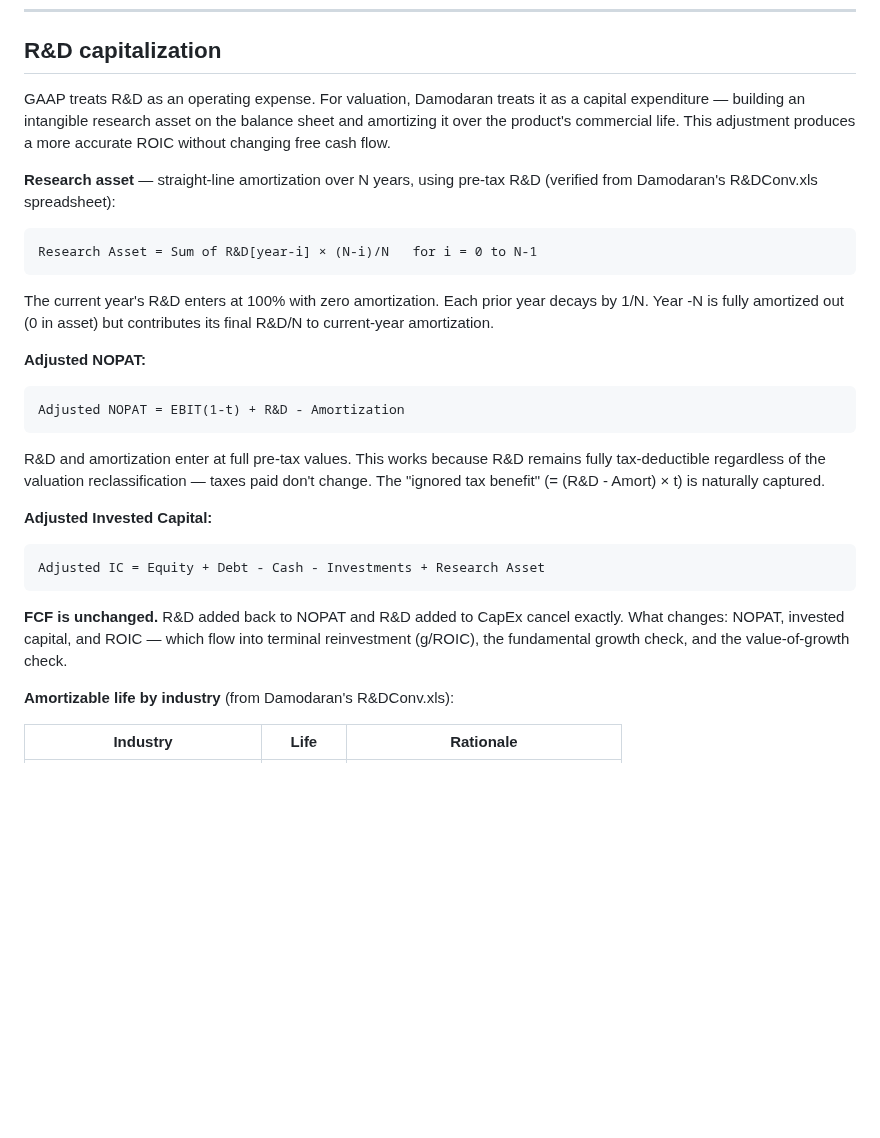
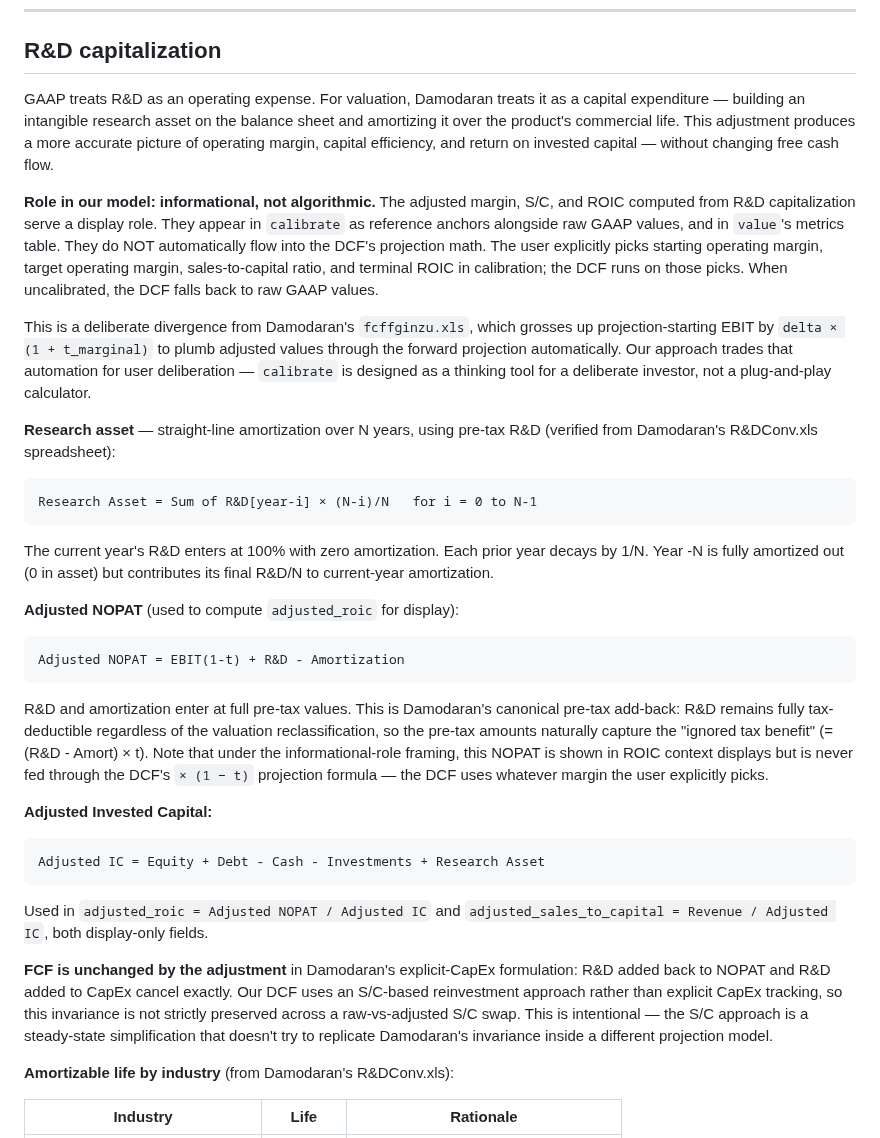
Before and after one commit to cimomo/intrinsic, a Markdown page: docs/dcf-methodology.md, the part around the change. Drawn GitHub-style; blank space fills up the shorter version.

Commit message:
docs: update R&D capitalization section to reflect informational role
Add explicit language that adjusted margin, S/C, and ROIC serve a
display role in calibrate and value — they do not flow into the DCF
automatically. Explain the deliberate divergence from Damodaran's
fcffginzu.xls gross-up construction. Note the S/C-based reinvestment
approach means Damodaran's FCF-invariance claim doesn't strictly hold
across a raw/adjusted S/C swap under our model.

Co-Authored-By: Claude Opus 4.6 (1M context) <noreply@anthropic.com>

````diff
--- a/docs/dcf-methodology.md
+++ b/docs/dcf-methodology.md
@@ -141,7 +141,11 @@ Two ROIC values are computed: **unadjusted** (GAAP operating income, R&D as expe
 
 ## R&D capitalization
 
-GAAP treats R&D as an operating expense. For valuation, Damodaran treats it as a capital expenditure — building an intangible research asset on the balance sheet and amortizing it over the product's commercial life. This adjustment produces a more accurate ROIC without changing free cash flow.
+GAAP treats R&D as an operating expense. For valuation, Damodaran treats it as a capital expenditure — building an intangible research asset on the balance sheet and amortizing it over the product's commercial life. This adjustment produces a more accurate picture of operating margin, capital efficiency, and return on invested capital — without changing free cash flow.
+
+**Role in our model: informational, not algorithmic.** The adjusted margin, S/C, and ROIC computed from R&D capitalization serve a display role. They appear in `calibrate` as reference anchors alongside raw GAAP values, and in `value`'s metrics table. They do NOT automatically flow into the DCF's projection math. The user explicitly picks starting operating margin, target operating margin, sales-to-capital ratio, and terminal ROIC in calibration; the DCF runs on those picks. When uncalibrated, the DCF falls back to raw GAAP values.
+
+This is a deliberate divergence from Damodaran's `fcffginzu.xls`, which grosses up projection-starting EBIT by `delta × (1 + t_marginal)` to plumb adjusted values through the forward projection automatically. Our approach trades that automation for user deliberation — `calibrate` is designed as a thinking tool for a deliberate investor, not a plug-and-play calculator.
 
 **Research asset** — straight-line amortization over N years, using pre-tax R&D (verified from Damodaran's R&DConv.xls spreadsheet):
 
@@ -151,13 +155,13 @@ Research Asset = Sum of R&D[year-i] × (N-i)/N   for i = 0 to N-1
 
 The current year's R&D enters at 100% with zero amortization. Each prior year decays by 1/N. Year -N is fully amortized out (0 in asset) but contributes its final R&D/N to current-year amortization.
 
-**Adjusted NOPAT:**
+**Adjusted NOPAT** (used to compute `adjusted_roic` for display):
 
 ```
 Adjusted NOPAT = EBIT(1-t) + R&D - Amortization
 ```
 
-R&D and amortization enter at full pre-tax values. This works because R&D remains fully tax-deductible regardless of the valuation reclassification — taxes paid don't change. The "ignored tax benefit" (= (R&D - Amort) × t) is naturally captured.
+R&D and amortization enter at full pre-tax values. This is Damodaran's canonical pre-tax add-back: R&D remains fully tax-deductible regardless of the valuation reclassification, so the pre-tax amounts naturally capture the "ignored tax benefit" (= (R&D - Amort) × t). Note that under the informational-role framing, this NOPAT is shown in ROIC context displays but is never fed through the DCF's `× (1 − t)` projection formula — the DCF uses whatever margin the user explicitly picks.
 
 **Adjusted Invested Capital:**
 
@@ -165,7 +169,9 @@ R&D and amortization enter at full pre-tax values. This works because R&D remain
 Adjusted IC = Equity + Debt - Cash - Investments + Research Asset
 ```
 
-**FCF is unchanged.** R&D added back to NOPAT and R&D added to CapEx cancel exactly. What changes: NOPAT, invested capital, and ROIC — which flow into terminal reinvestment (g/ROIC), the fundamental growth check, and the value-of-growth check.
+Used in `adjusted_roic = Adjusted NOPAT / Adjusted IC` and `adjusted_sales_to_capital = Revenue / Adjusted IC`, both display-only fields.
+
+**FCF is unchanged by the adjustment** in Damodaran's explicit-CapEx formulation: R&D added back to NOPAT and R&D added to CapEx cancel exactly. Our DCF uses an S/C-based reinvestment approach rather than explicit CapEx tracking, so this invariance is not strictly preserved across a raw-vs-adjusted S/C swap. This is intentional — the S/C approach is a steady-state simplification that doesn't try to replicate Damodaran's invariance inside a different projection model.
 
 **Amortizable life by industry** (from Damodaran's R&DConv.xls):
 
````
